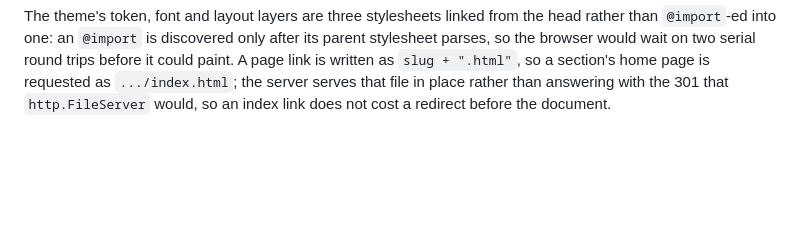
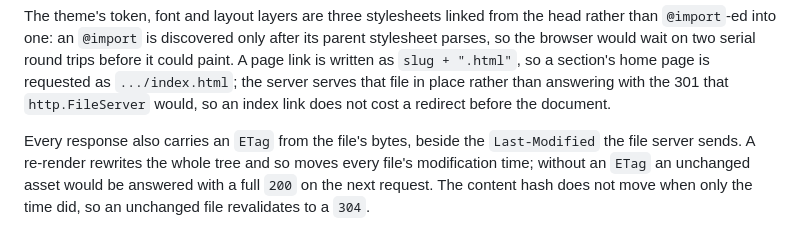
Before and after one commit to abn/okf-wiki, a Markdown page: docs/design/rendering.md, the part around the change. Drawn GitHub-style; blank space fills up the shorter version.

Commit message:
docs: record the ETag

```diff
--- a/docs/design/rendering.md
+++ b/docs/design/rendering.md
@@ -200,3 +200,9 @@ before it could paint. A page link is written as `slug + ".html"`, so a section'
 home page is requested as `.../index.html`; the server serves that file in place
 rather than answering with the 301 that `http.FileServer` would, so an index link
 does not cost a redirect before the document.
+
+Every response also carries an `ETag` from the file's bytes, beside the
+`Last-Modified` the file server sends. A re-render rewrites the whole tree and so
+moves every file's modification time; without an `ETag` an unchanged asset would
+be answered with a full `200` on the next request. The content hash does not move
+when only the time did, so an unchanged file revalidates to a `304`.
```
Also changed, not shown: docs/log.md (+4 -0 lines).
